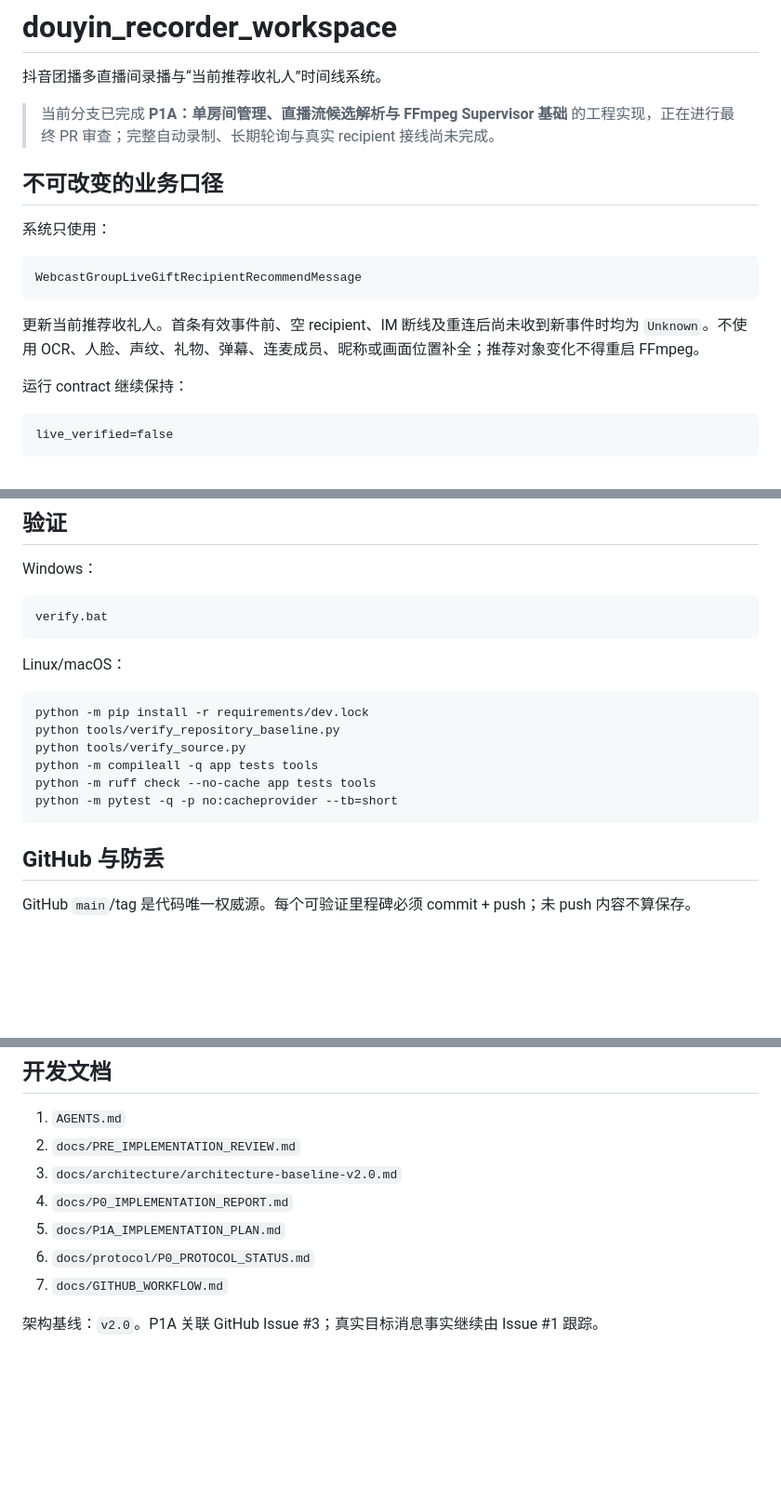
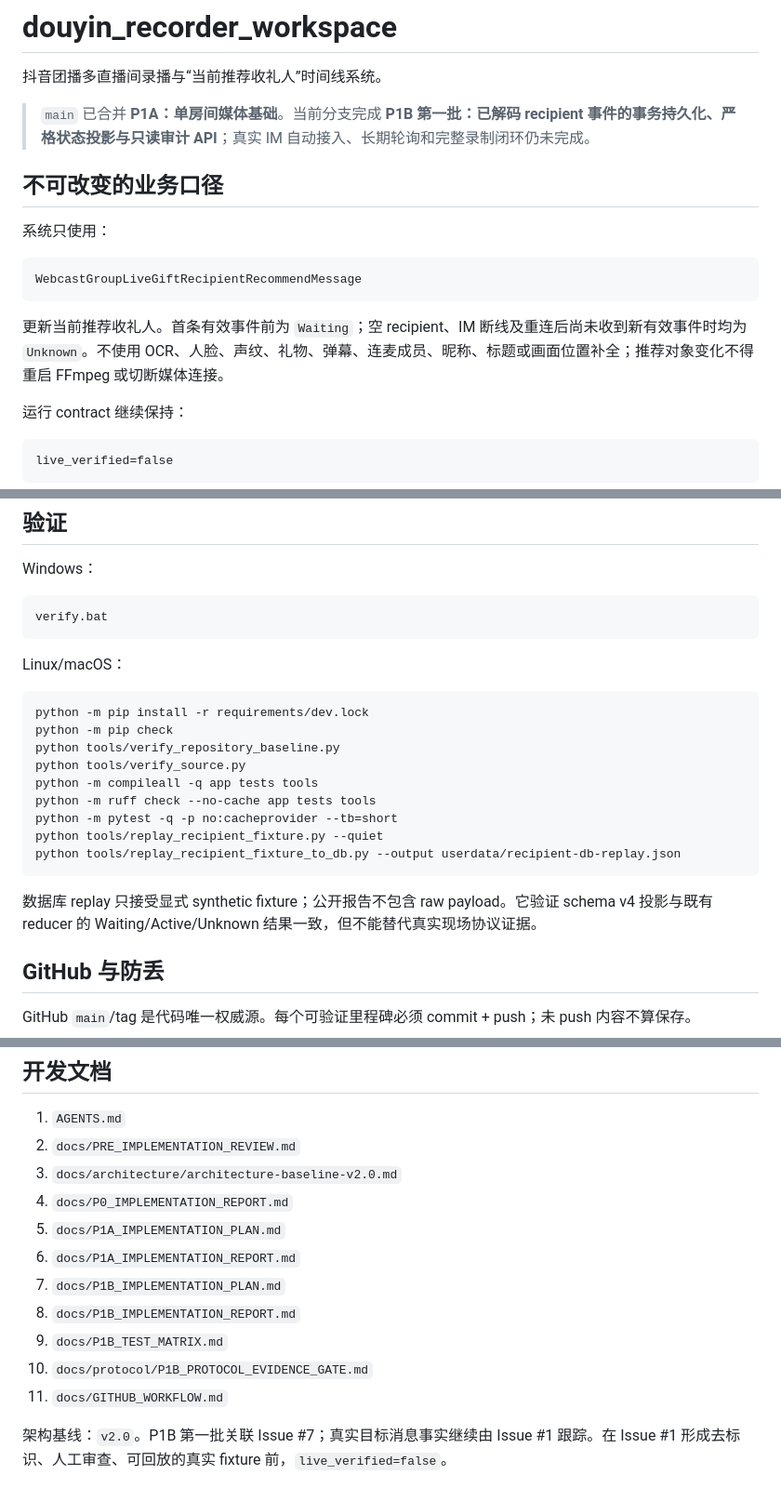
Before and after one commit to kachekakaka/douyin_recorder_workspace, a Markdown page: README.md, 3 parts joined by grey strips. Shown at 93% size. Rendered like a GitHub page; blank space fills up the shorter version.

````diff
--- a/README.md
+++ b/README.md
@@ -2,7 +2,7 @@
 
 抖音团播多直播间录播与“当前推荐收礼人”时间线系统。
 
-> 当前分支已完成 **P1A：单房间管理、直播流候选解析与 FFmpeg Supervisor 基础** 的工程实现，正在进行最终 PR 审查；完整自动录制、长期轮询与真实 recipient 接线尚未完成。
+> `main` 已合并 **P1A：单房间媒体基础**。当前分支完成 **P1B 第一批：已解码 recipient 事件的事务持久化、严格状态投影与只读审计 API**；真实 IM 自动接入、长期轮询和完整录制闭环仍未完成。
 
 ## 不可改变的业务口径
 
@@ -12,7 +12,7 @@
 WebcastGroupLiveGiftRecipientRecommendMessage
 ```
 
-更新当前推荐收礼人。首条有效事件前、空 recipient、IM 断线及重连后尚未收到新事件时均为 `Unknown`。不使用 OCR、人脸、声纹、礼物、弹幕、连麦成员、昵称或画面位置补全；推荐对象变化不得重启 FFmpeg。
+更新当前推荐收礼人。首条有效事件前为 `Waiting`；空 recipient、IM 断线及重连后尚未收到新有效事件时均为 `Unknown`。不使用 OCR、人脸、声纹、礼物、弹幕、连麦成员、昵称、标题或画面位置补全；推荐对象变化不得重启 FFmpeg 或切断媒体连接。
 
 运行 contract 继续保持：
 
@@ -128,12 +132,17 @@ Linux/macOS：
 
 ```bash
 python -m pip install -r requirements/dev.lock
+python -m pip check
 python tools/verify_repository_baseline.py
 python tools/verify_source.py
 python -m compileall -q app tests tools
 python -m ruff check --no-cache app tests tools
 python -m pytest -q -p no:cacheprovider --tb=short
+python tools/replay_recipient_fixture.py --quiet
+python tools/replay_recipient_fixture_to_db.py --output userdata/recipient-db-replay.json
 ```
+
+数据库 replay 只接受显式 synthetic fixture；公开报告不包含 raw payload。它验证 schema v4 投影与既有 reducer 的 Waiting/Active/Unknown 结果一致，但不能替代真实现场协议证据。
 
 ## GitHub 与防丢
 
@@ -160,7 +169,11 @@ records/    原始媒体、导出和代理；不进 Git
 3. `docs/architecture/architecture-baseline-v2.0.md`
 4. `docs/P0_IMPLEMENTATION_REPORT.md`
 5. `docs/P1A_IMPLEMENTATION_PLAN.md`
-6. `docs/protocol/P0_PROTOCOL_STATUS.md`
-7. `docs/GITHUB_WORKFLOW.md`
+6. `docs/P1A_IMPLEMENTATION_REPORT.md`
+7. `docs/P1B_IMPLEMENTATION_PLAN.md`
+8. `docs/P1B_IMPLEMENTATION_REPORT.md`
+9. `docs/P1B_TEST_MATRIX.md`
+10. `docs/protocol/P1B_PROTOCOL_EVIDENCE_GATE.md`
+11. `docs/GITHUB_WORKFLOW.md`
 
-架构基线：`v2.0`。P1A 关联 GitHub Issue #3；真实目标消息事实继续由 Issue #1 跟踪。
+架构基线：`v2.0`。P1B 第一批关联 Issue #7；真实目标消息事实继续由 Issue #1 跟踪。在 Issue #1 形成去标识、人工审查、可回放的真实 fixture 前，`live_verified=false`。
````
Also changed, not shown: other parts of README.md (+30 -26 lines).
